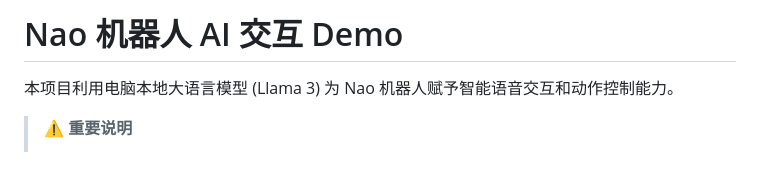
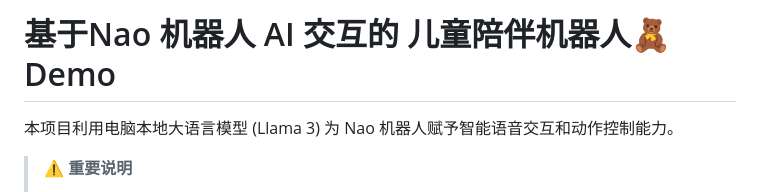
Before and after one commit to zsp1018/nao-ai-interaction, a Markdown page: README.md, the part around the change. Drawn GitHub-style; blank space fills up the shorter version.

```diff
--- a/README.md
+++ b/README.md
@@ -1,4 +1,4 @@
-# Nao 机器人 AI 交互 Demo
+# 基于Nao 机器人 AI 交互的 儿童陪伴机器人🧸Demo
 
 本项目利用电脑本地大语言模型 (Llama 3) 为 Nao 机器人赋予智能语音交互和动作控制能力。
 
```
